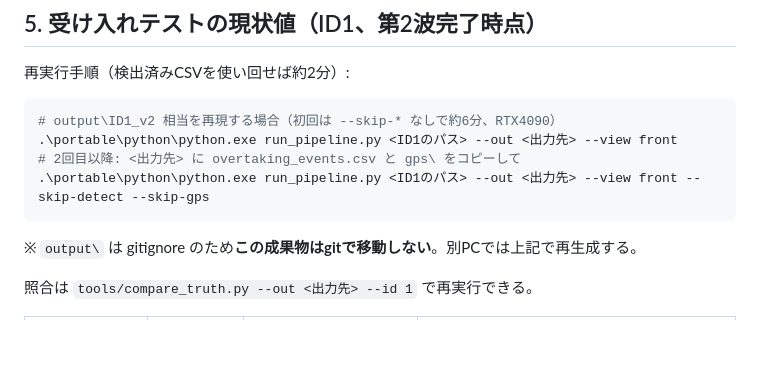
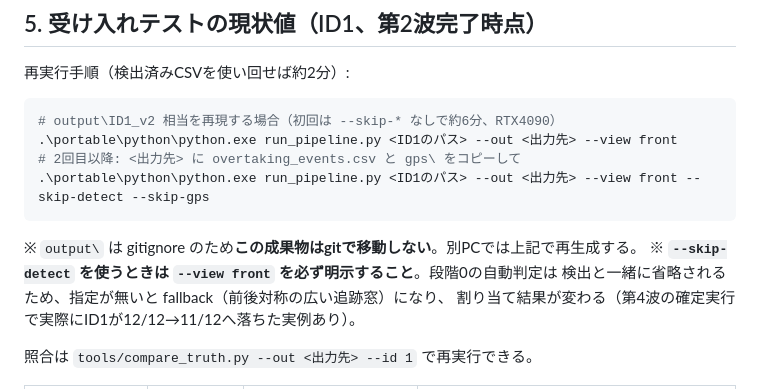
Before and after one commit to s2kx/passing-analyzer, a Markdown page: docs/引継ぎ書_全自動化.md, the part around the change. Drawn GitHub-style; blank space fills up the shorter version.

Commit message:
引継ぎ書: --skip-detect 時は --view 明示が必須という注意を追記
Co-Authored-By: Claude Opus 5 <noreply@anthropic.com>
Claude-Session: https://claude.ai/code/session_01SPVq7y9kP8XYEa9VUoeTCt

````diff
--- a/docs/引継ぎ書_全自動化.md
+++ b/docs/引継ぎ書_全自動化.md
@@ -80,6 +80,9 @@ track_overtaking(pcap, first_frame, last_frame, side="right",
 .\portable\python\python.exe run_pipeline.py <ID1のパス> --out <出力先> --view front --skip-detect --skip-gps
 ```
 ※ `output\` は gitignore のため**この成果物はgitで移動しない**。別PCでは上記で再生成する。
+※ **`--skip-detect` を使うときは `--view front` を必ず明示すること**。段階0の自動判定は
+  検出と一緒に省略されるため、指定が無いと fallback（前後対称の広い追跡窓）になり、
+  割り当て結果が変わる（第4波の確定実行で実際にID1が12/12→11/12へ落ちた実例あり）。
 
 照合は `tools/compare_truth.py --out <出力先> --id 1` で再実行できる。
 
````
